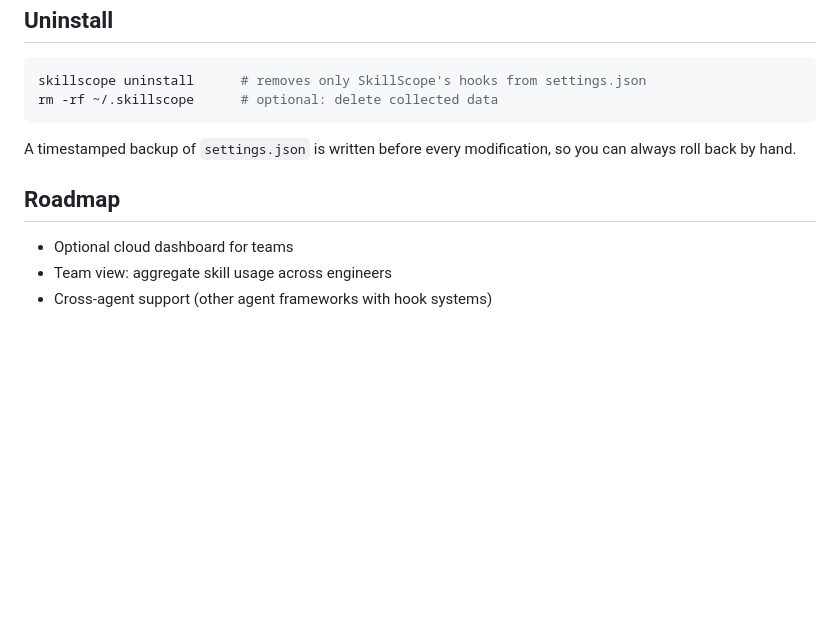
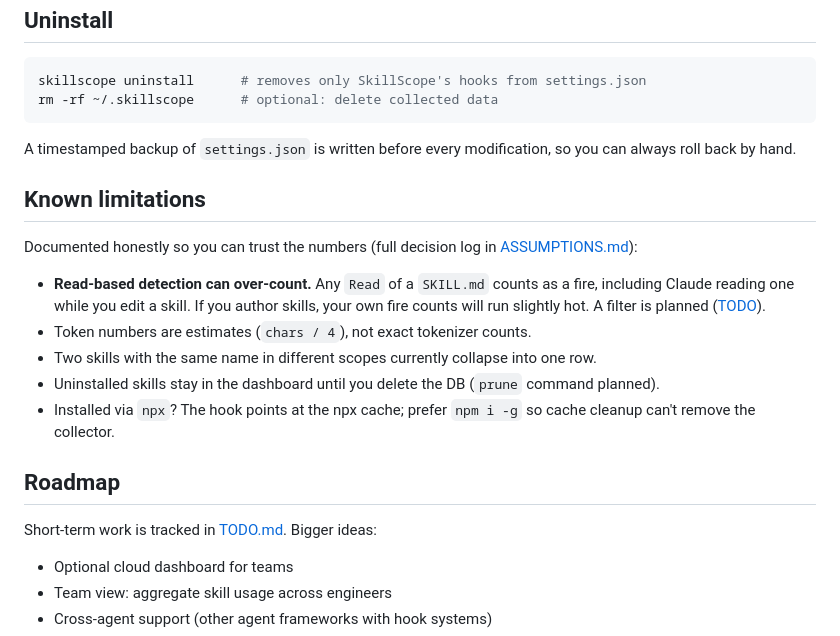
Before and after one commit to joeykokinda/SkillScope, a Markdown page: README.md, the part around the change. GitHub-like rendering; blank space fills up the shorter version.

Commit message:
docs: TODO checklist, known-limitations section in README
Co-Authored-By: Claude Fable 5 <noreply@anthropic.com>

```diff
--- a/README.md
+++ b/README.md
@@ -95,7 +95,19 @@ rm -rf ~/.skillscope      # optional: delete collected data
 
 A timestamped backup of `settings.json` is written before every modification, so you can always roll back by hand.
 
+## Known limitations
+
+Documented honestly so you can trust the numbers (full decision log in [ASSUMPTIONS.md](ASSUMPTIONS.md)):
+
+- **Read-based detection can over-count.** Any `Read` of a `SKILL.md` counts as a fire, including Claude reading one while you edit a skill. If you author skills, your own fire counts will run slightly hot. A filter is planned ([TODO](TODO.md)).
+- Token numbers are estimates (`chars / 4`), not exact tokenizer counts.
+- Two skills with the same name in different scopes currently collapse into one row.
+- Uninstalled skills stay in the dashboard until you delete the DB (`prune` command planned).
+- Installed via `npx`? The hook points at the npx cache; prefer `npm i -g` so cache cleanup can't remove the collector.
+
 ## Roadmap
+
+Short-term work is tracked in [TODO.md](TODO.md). Bigger ideas:
 
 - Optional cloud dashboard for teams
 - Team view: aggregate skill usage across engineers
```
Also changed, not shown: TODO.md (added, +31 -0 lines).
